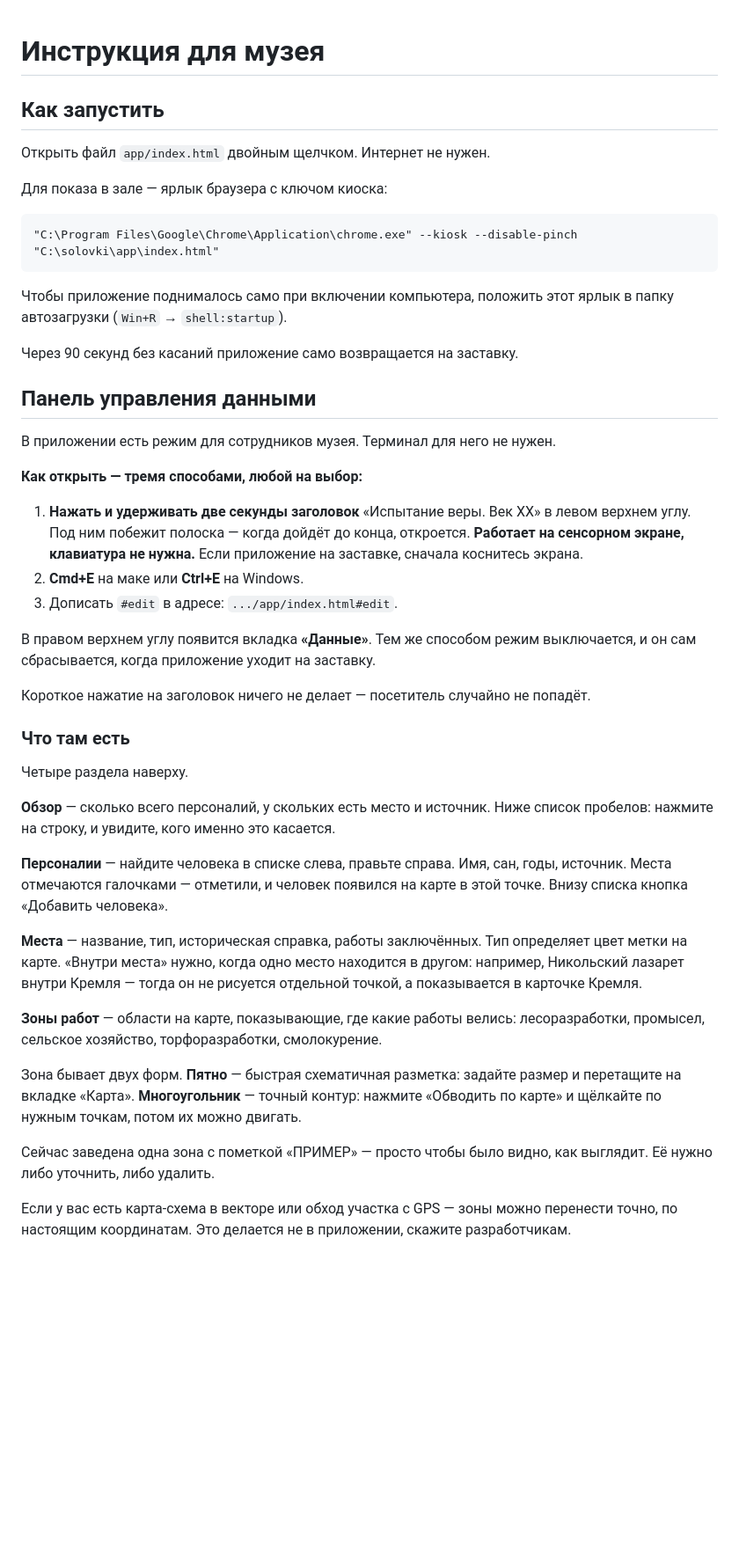
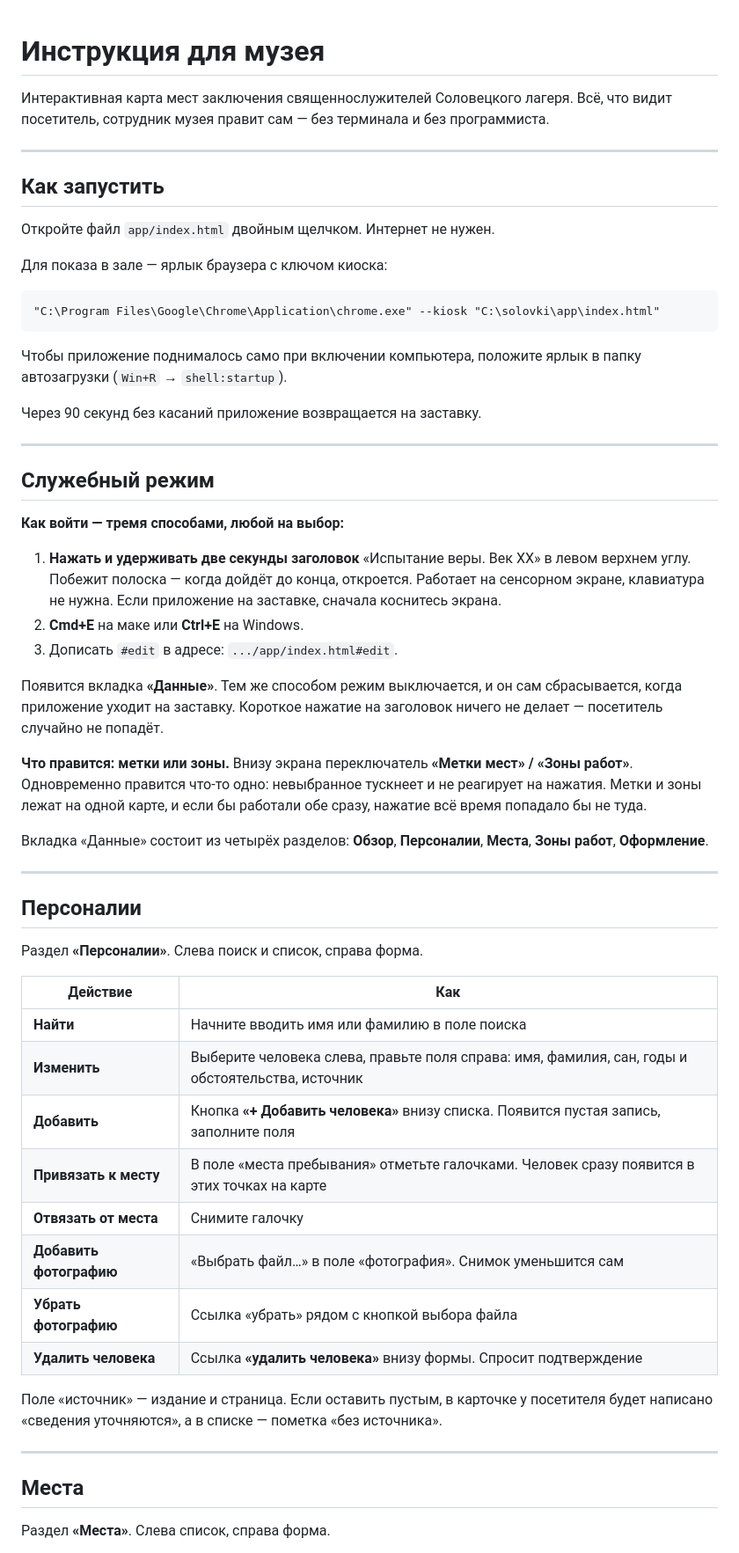
Before and after one commit to shnyakov/solovki-slon-map, a Markdown page: ДЛЯ_МУЗЕЯ.md, the part around one of its changes. Shown at 88% size. Drawn GitHub-style; blank space fills up the shorter version.

````diff
--- a/ДЛЯ_МУЗЕЯ.md
+++ b/ДЛЯ_МУЗЕЯ.md
@@ -1,61 +1,73 @@
 # Инструкция для музея
+
+Интерактивная карта мест заключения священнослужителей Соловецкого лагеря.
+Всё, что видит посетитель, сотрудник музея правит сам — без терминала и без программиста.
+
+---
 
 ## Как запустить
 
-Открыть файл `app/index.html` двойным щелчком. Интернет не нужен.
+Откройте файл `app/index.html` двойным щелчком. Интернет не нужен.
 
 Для показа в зале — ярлык браузера с ключом киоска:
+
 ```
-"C:\Program Files\Google\Chrome\Application\chrome.exe" --kiosk --disable-pinch "C:\solovki\app\index.html"
+"C:\Program Files\Google\Chrome\Application\chrome.exe" --kiosk "C:\solovki\app\index.html"
 ```
-Чтобы приложение поднималось само при включении компьютера, положить этот ярлык в папку автозагрузки
-(`Win+R` → `shell:startup`).
 
-Через 90 секунд без касаний приложение само возвращается на заставку.
+Чтобы приложение поднималось само при включении компьютера, положите ярлык в папку
+автозагрузки (`Win+R` → `shell:startup`).
 
-## Панель управления данными
+Через 90 секунд без касаний приложение возвращается на заставку.
 
-В приложении есть режим для сотрудников музея. Терминал для него не нужен.
+---
 
-**Как открыть — тремя способами, любой на выбор:**
+## Служебный режим
 
-1. **Нажать и удерживать две секунды заголовок** «Испытание веры. Век ХХ» в левом верхнем
-   углу. Под ним побежит полоска — когда дойдёт до конца, откроется. **Работает на сенсорном
-   экране, клавиатура не нужна.** Если приложение на заставке, сначала коснитесь экрана.
+**Как войти — тремя способами, любой на выбор:**
+
+1. **Нажать и удерживать две секунды заголовок** «Испытание веры. Век ХХ» в левом
+   верхнем углу. Побежит полоска — когда дойдёт до конца, откроется.
+   Работает на сенсорном экране, клавиатура не нужна. Если приложение на заставке,
+   сначала коснитесь экрана.
 2. **Cmd+E** на маке или **Ctrl+E** на Windows.
 3. Дописать `#edit` в адресе: `.../app/index.html#edit`.
 
-В правом верхнем углу появится вкладка **«Данные»**. Тем же способом режим выключается,
-и он сам сбрасывается, когда приложение уходит на заставку.
+Появится вкладка **«Данные»**. Тем же способом режим выключается, и он сам сбрасывается,
+когда приложение уходит на заставку. Короткое нажатие на заголовок ничего не делает —
+посетитель случайно не попадёт.
 
-Короткое нажатие на заголовок ничего не делает — посетитель случайно не попадёт.
+**Что правится: метки или зоны.** Внизу экрана переключатель **«Метки мест» /
+«Зоны работ»**. Одновременно правится что-то одно: невыбранное тускнеет и не реагирует
+на нажатия. Метки и зоны лежат на одной карте, и если бы работали обе сразу, нажатие
+всё время попадало бы не туда.
 
-### Что там есть
+Вкладка «Данные» состоит из четырёх разделов: **Обзор**, **Персоналии**, **Места**,
+**Зоны работ**, **Оформление**.
 
-Четыре раздела наверху.
+---
 
-**Обзор** — сколько всего персоналий, у скольких есть место и источник. Ниже список
-пробелов: нажмите на строку, и увидите, кого именно это касается.
+## Персоналии
 
-**Персоналии** — найдите человека в списке слева, правьте справа. Имя, сан, годы,
-источник. Места отмечаются галочками — отметили, и человек появился на карте в этой точке.
-Внизу списка кнопка «Добавить человека».
+Раздел **«Персоналии»**. Слева поиск и список, справа форма.
 
-**Места** — название, тип, историческая справка, работы заключённых. Тип определяет
-цвет метки на карте. «Внутри места» нужно, когда одно место находится в другом:
-например, Никольский лазарет внутри Кремля — тогда он не рисуется отдельной точкой,
-а показывается в карточке Кремля.
+| Действие | Как |
+|---|---|
+| **Найти** | Начните вводить имя или фамилию в поле поиска |
+| **Изменить** | Выберите человека слева, правьте поля справа: имя, фамилия, сан, годы и обстоятельства, источник |
+| **Добавить** | Кнопка **«+ Добавить человека»** внизу списка. Появится пустая запись, заполните поля |
+| **Привязать к месту** | В поле «места пребывания» отметьте галочками. Человек сразу появится в этих точках на карте |
+| **Отвязать от места** | Снимите галочку |
+| **Добавить фотографию** | «Выбрать файл…» в поле «фотография». Снимок уменьшится сам |
+| **Убрать фотографию** | Ссылка «убрать» рядом с кнопкой выбора файла |
+| **Удалить человека** | Ссылка **«удалить человека»** внизу формы. Спросит подтверждение |
 
-**Зоны работ** — области на карте, показывающие, где какие работы велись:
-лесоразработки, промысел, сельское хозяйство, торфоразработки, смолокурение.
+Поле «источник» — издание и страница. Если оставить пустым, в карточке у посетителя
+будет написано «сведения уточняются», а в списке — пометка «без источника».
 
-Зона бывает двух форм. **Пятно** — быстрая схематичная разметка: задайте размер
-и перетащите на вкладке «Карта». **Многоугольник** — точный контур: нажмите
-«Обводить по карте» и щёлкайте по нужным точкам, потом их можно двигать.
+---
 
-Сейчас заведена одна зона с пометкой «ПРИМЕР» — просто чтобы было видно, как выглядит.
-Её нужно либо уточнить, либо удалить.
+## Места
 
-Если у вас есть карта-схема в векторе или обход участка с GPS — зоны можно перенести
-точно, по настоящим координатам. Это делается не в приложении, скажите разработчикам.
+Раздел **«Места»**. Слева список, справа форма.
 
````
Also changed, not shown: other parts of ДЛЯ_МУЗЕЯ.md (+132 -103 lines).
